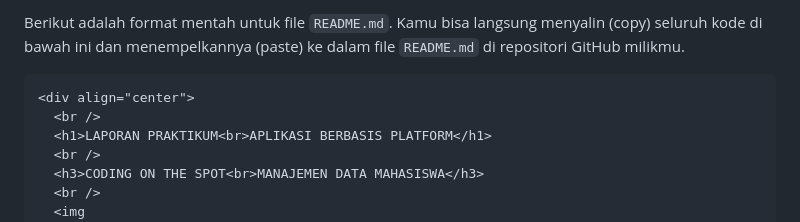
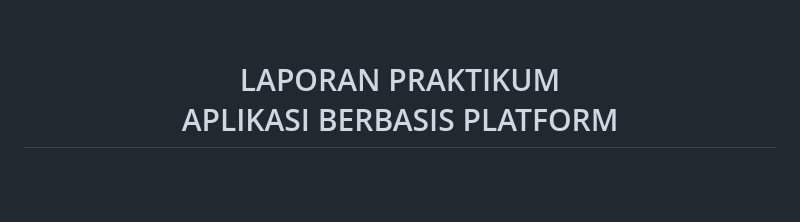
Before and after one commit to dekaaa115/2311102148_Muhammad-Deka-Maulana_Repository-ABP, a Markdown page: pertemuan-5/README.md, the part around one of its changes. GitHub-like rendering; blank space fills up the shorter version.

Commit message:
update readme pertemuan 5

`````diff
--- a/pertemuan-5/README.md
+++ b/pertemuan-5/README.md
@@ -1,6 +1,3 @@
-Berikut adalah format mentah untuk file `README.md`. Kamu bisa langsung menyalin (copy) seluruh kode di bawah ini dan menempelkannya (paste) ke dalam file `README.md` di repositori GitHub milikmu.
-
-````markdown
 <div align="center">
   <br />
   <h1>LAPORAN PRAKTIKUM<br>APLIKASI BERBASIS PLATFORM</h1>
`````
Also changed, not shown: other parts of pertemuan-5/README.md (+0 -3 lines).
